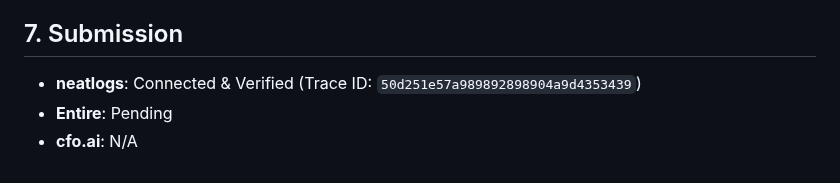
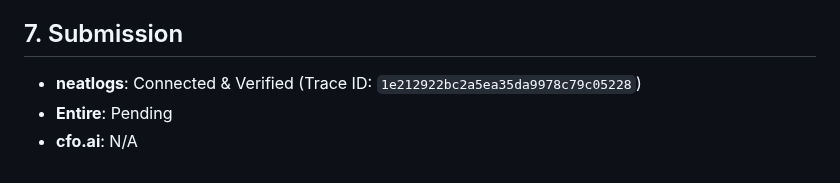
Before and after one commit to yugalkishor-agi/Blind-Vision-Assistant, a Markdown page: hackathon.md, the part around the change. GitHub-like rendering.

Commit message:
docs: update neatlogs trace ID for session 33
Entire-Checkpoint: 01M4K4GQT4QMCN6D9GAB1RJPGN

```diff
--- a/hackathon.md
+++ b/hackathon.md
@@ -294,6 +294,6 @@
   - Leverage Entire code graph for agent context and navigation.
 
 ## 7. Submission
-- **neatlogs**: Connected & Verified (Trace ID: `50d251e57a989892898904a9d4353439`)
+- **neatlogs**: Connected & Verified (Trace ID: `1e212922bc2a5ea35da9978c79c05228`)
 - **Entire**: Pending
 - **cfo.ai**: N/A
```
